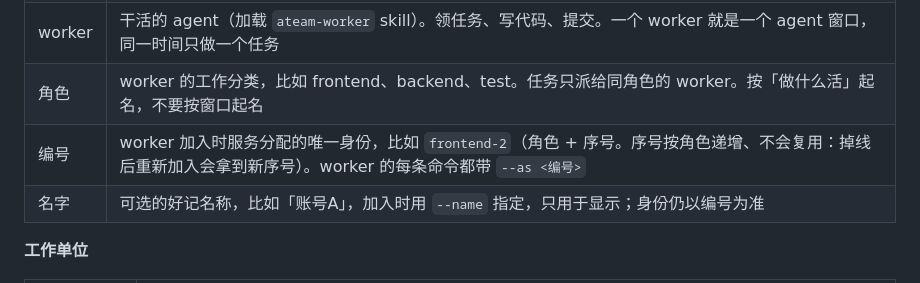
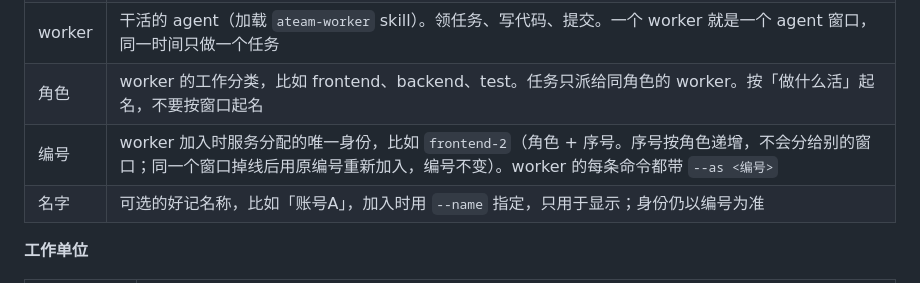
Before and after one commit to HananaKanana/agent-team, a Markdown page: README.md, the part around the change. Drawn GitHub-style.

Commit message:
docs: id note

```diff
--- a/README.md
+++ b/README.md
@@ -20,7 +20,7 @@
 | leader | 带团队的那个 agent（Claude Code，加载 `ateam-lead` skill）。你只和它对话：它拆任务、派任务、review、回答提问、写汇报 |
 | worker | 干活的 agent（加载 `ateam-worker` skill）。领任务、写代码、提交。一个 worker 就是一个 agent 窗口，同一时间只做一个任务 |
 | 角色 | worker 的工作分类，比如 frontend、backend、test。任务只派给同角色的 worker。按「做什么活」起名，不要按窗口起名 |
-| 编号 | worker 加入时服务分配的唯一身份，比如 `frontend-2`（角色 + 序号。序号按角色递增、不会复用：掉线后重新加入会拿到新序号）。worker 的每条命令都带 `--as <编号>` |
+| 编号 | worker 加入时服务分配的唯一身份，比如 `frontend-2`（角色 + 序号。序号按角色递增，不会分给别的窗口；同一个窗口掉线后用原编号重新加入，编号不变）。worker 的每条命令都带 `--as <编号>` |
 | 名字 | 可选的好记名称，比如「账号A」，加入时用 `--name` 指定，只用于显示；身份仍以编号为准 |
 
 **工作单位**
```
